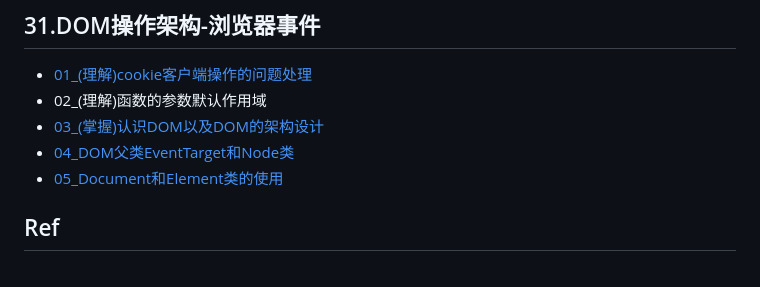
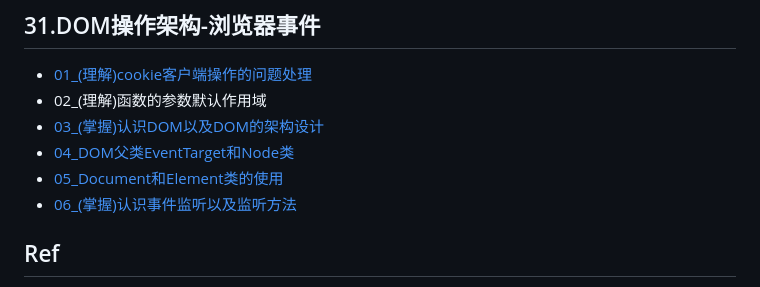
Before and after one commit to guxiaobai/learn-javascript-100, a Markdown page: 3619571/README.md, the part around the change. GitHub-like rendering.

Commit message:
06_(掌握)认识事件监听以及监听方法

```diff
--- a/3619571/README.md
+++ b/3619571/README.md
@@ -72,6 +72,7 @@
 * [03_(掌握)认识DOM以及DOM的架构设计](./31-03)
 * [04_DOM父类EventTarget和Node类](./31-04)
 * [05_Document和Element类的使用](./31-05)
+* [06_(掌握)认识事件监听以及监听方法](./31-06)
 
 ## Ref
 
```
Also changed, not shown: 3619571/31-06/README.md (added, +7 -0 lines).
